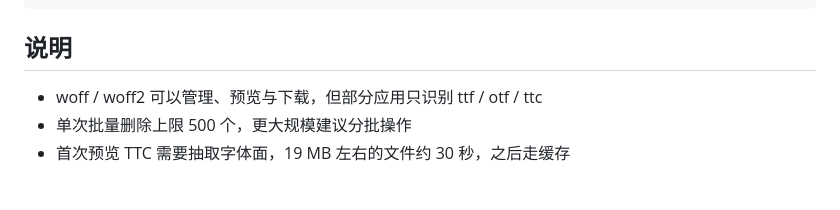
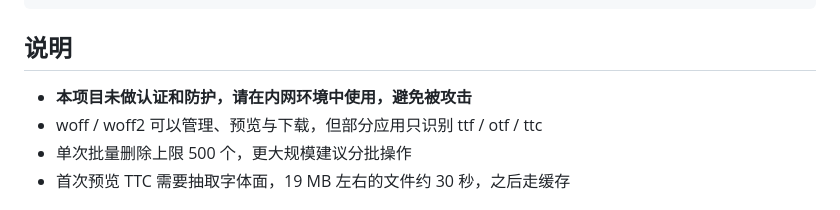
Before and after one commit to kesardev/font-hub, a Markdown page: README.md, the part around the change. GitHub-like rendering.

```diff
--- a/README.md
+++ b/README.md
@@ -116,6 +116,7 @@ compose.prod.yaml  生产部署
 
 ## 说明
 
+- **本项目未做认证和防护，请在内网环境中使用，避免被攻击**
 - woff / woff2 可以管理、预览与下载，但部分应用只识别 ttf / otf / ttc
 - 单次批量删除上限 500 个，更大规模建议分批操作
 - 首次预览 TTC 需要抽取字体面，19 MB 左右的文件约 30 秒，之后走缓存
```
